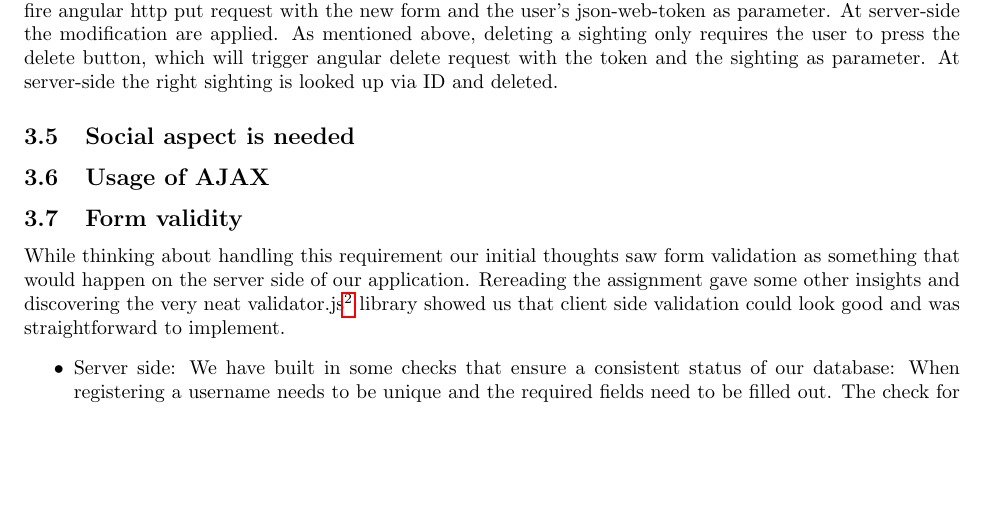
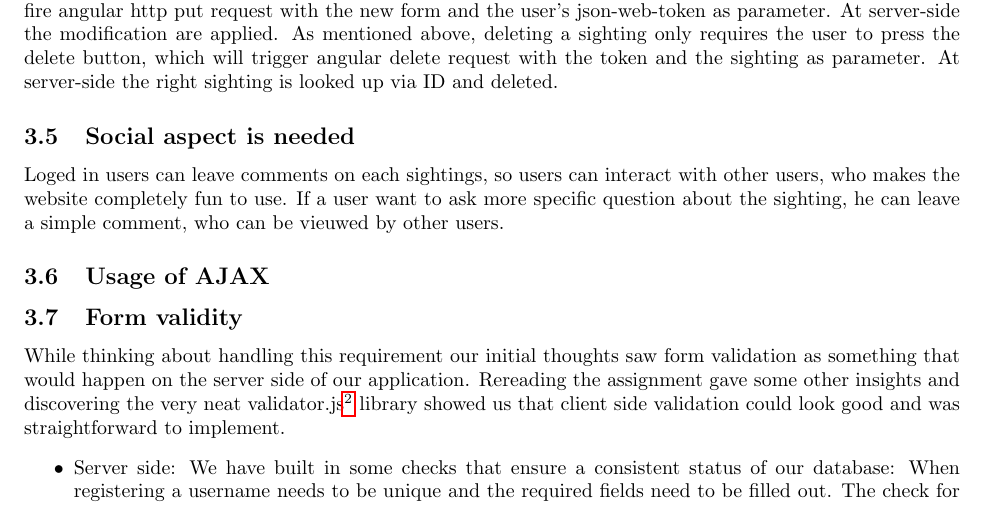
Before and after one commit to WIS7/ufoTracker, a LaTeX document (Report/Report.tex): part of page 5 of 8, cut so that both start at the same text, the shorter picture padded with empty space. Compiled offline with pdfLaTeX.

Commit message:
social aspect

```diff
--- a/Report/Report.tex
+++ b/Report/Report.tex
@@ -83,7 +83,7 @@ As mentioned above, deleting a sighting only requires the user to press the dele
 
 
 \subsection{Social aspect is needed}
-
+Loged in users can leave comments on each sightings, so users can interact with other users, who makes the website completely fun to use. If a user want to ask more specific question about the sighting, he can leave a simple comment, who can be vieuwed by other users.
 \subsection{Usage of AJAX}
 
 \subsection{Form validity}
```
Also changed, not shown: 1 other file.
